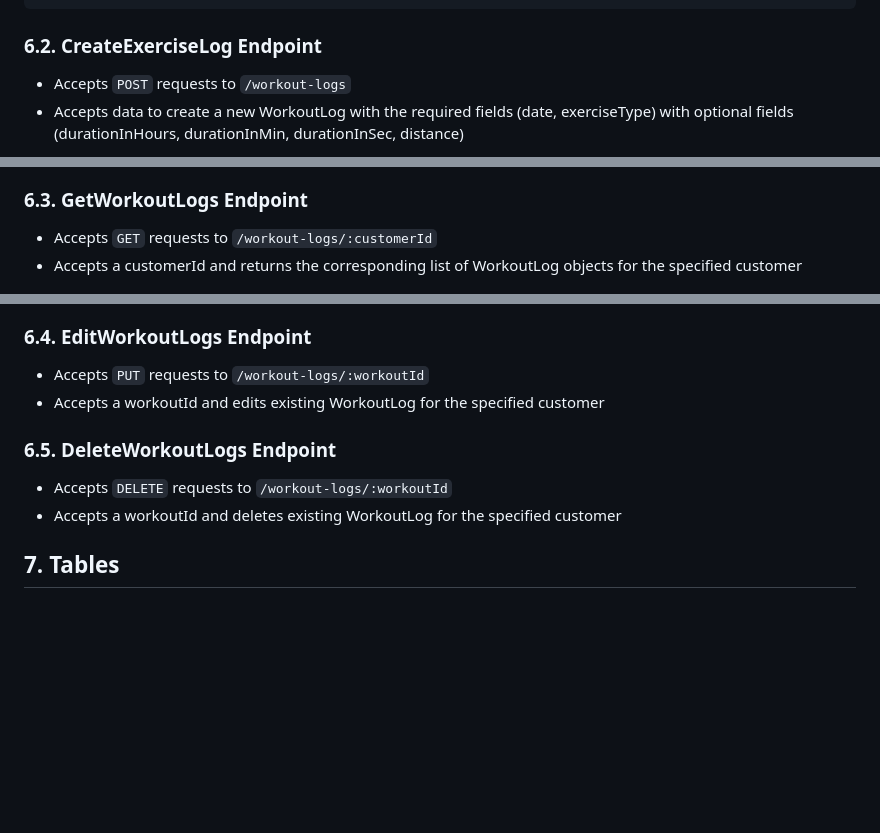
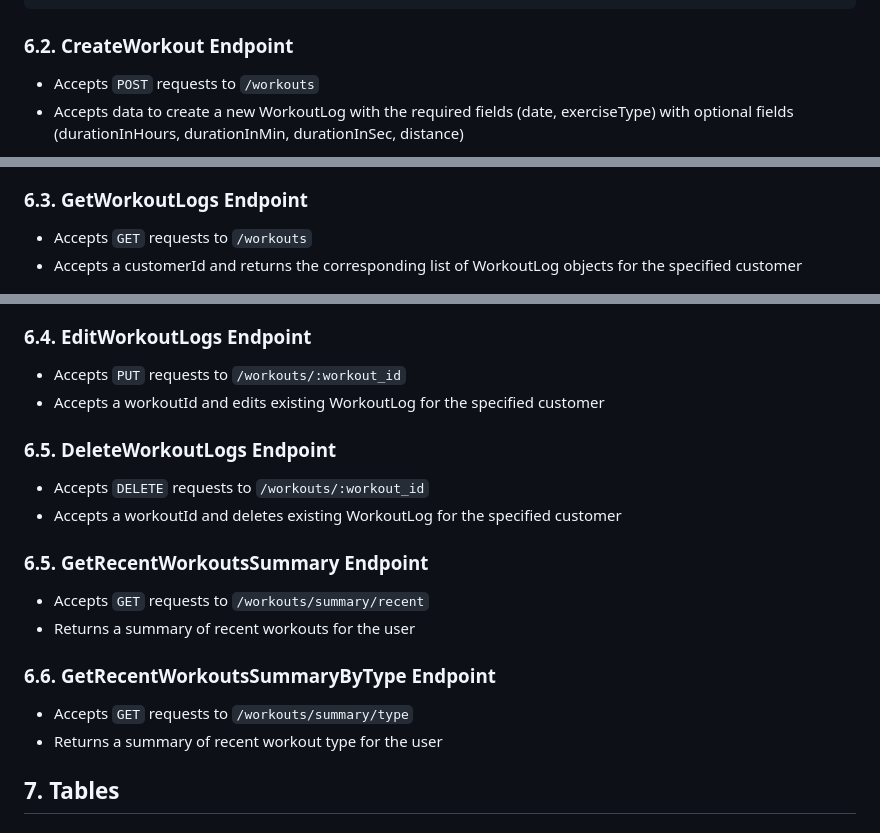
Before and after one commit to kaaron22/TriathlonTracker, a Markdown page: resources/design-document.md, 3 parts joined by grey strips. Drawn GitHub-style; blank space fills up the shorter version.

Commit message:
additional endpoints

````diff
--- a/resources/design-document.md
+++ b/resources/design-document.md
@@ -68,9 +68,9 @@ Integer durationInSeconds
 Double distance
 ```
 
-### 6.2. CreateExerciseLog Endpoint
+### 6.2. CreateWorkout Endpoint
 
-* Accepts `POST` requests to `/workout-logs`
+* Accepts `POST` requests to `/workouts`
 * Accepts data to create a new WorkoutLog with the required fields (date, exerciseType) with optional fields (durationInHours, durationInMin, durationInSec, distance)
 
 ![Client sends create exercise log form to Website Exercise Log page. Website
@@ -80,7 +80,7 @@ database.](images/design_document/CreateExerciseLogSD.png)
 
 ### 6.3. GetWorkoutLogs Endpoint
 
-* Accepts `GET` requests to `/workout-logs/:customerId`
+* Accepts `GET` requests to `/workouts`
 * Accepts a customerId and returns the corresponding list of WorkoutLog objects for the specified customer
 
 ![Client sends get exercise logs form to Website Exercise Log page. Website
@@ -90,13 +90,25 @@ database.](images/design_document/GetExerciseLogsSD.png)
 
 ### 6.4. EditWorkoutLogs Endpoint
 
-* Accepts `PUT` requests to `/workout-logs/:workoutId`
+* Accepts `PUT` requests to `/workouts/:workout_id`
 * Accepts a workoutId and edits existing WorkoutLog for the specified customer
 
 ### 6.5. DeleteWorkoutLogs Endpoint
 
-* Accepts `DELETE` requests to `/workout-logs/:workoutId`
+* Accepts `DELETE` requests to `/workouts/:workout_id`
 * Accepts a workoutId and deletes existing WorkoutLog for the specified customer
+
+### 6.5. GetRecentWorkoutsSummary Endpoint
+
+* Accepts `GET` requests to `/workouts/summary/recent`
+* Returns a summary of recent workouts for the user
+
+### 6.6. GetRecentWorkoutsSummaryByType Endpoint
+
+* Accepts `GET` requests to `/workouts/summary/type`
+* Returns a summary of recent workout type for the user
+
+
 
 ## 7. Tables
 
````
